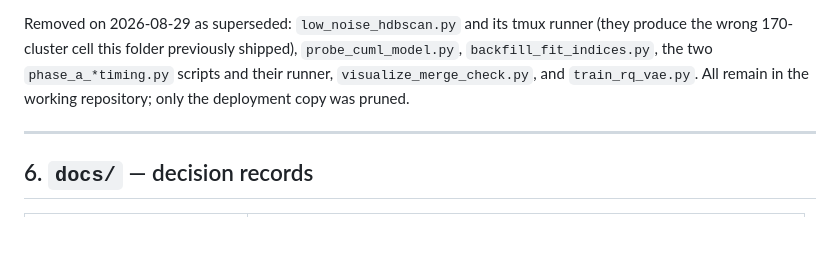
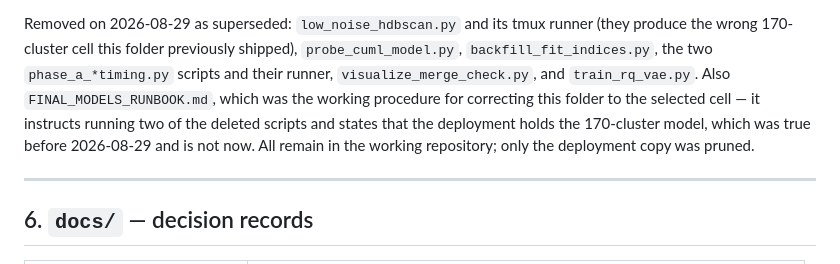
Before and after one commit to patrickgao2027/pure-internship, a Markdown page: UV_VAE_Deployment/DEPLOYMENT_MANIFEST.md, the part around the change. GitHub-like rendering; blank space fills up the shorter version.

```diff
--- a/UV_VAE_Deployment/DEPLOYMENT_MANIFEST.md
+++ b/UV_VAE_Deployment/DEPLOYMENT_MANIFEST.md
@@ -238,8 +238,11 @@ Three of those are invisible to a dependency scanner and must not be pruned:
 Removed on 2026-08-29 as superseded: `low_noise_hdbscan.py` and its tmux runner (they produce
 the wrong 170-cluster cell this folder previously shipped), `probe_cuml_model.py`,
 `backfill_fit_indices.py`, the two `phase_a_*timing.py` scripts and their runner,
-`visualize_merge_check.py`, and `train_rq_vae.py`. All remain in the working repository; only
-the deployment copy was pruned.
+`visualize_merge_check.py`, and `train_rq_vae.py`. Also `FINAL_MODELS_RUNBOOK.md`, which was
+the working procedure for correcting this folder to the selected cell — it instructs running
+two of the deleted scripts and states that the deployment holds the 170-cluster model, which
+was true before 2026-08-29 and is not now. All remain in the working repository; only the
+deployment copy was pruned.
 
 ---
 
```
Also changed, not shown: UV_VAE_Deployment/umap_hdbscan_sweep/FINAL_MODELS_RUNBOOK.md (deleted, +0 -319 lines).
